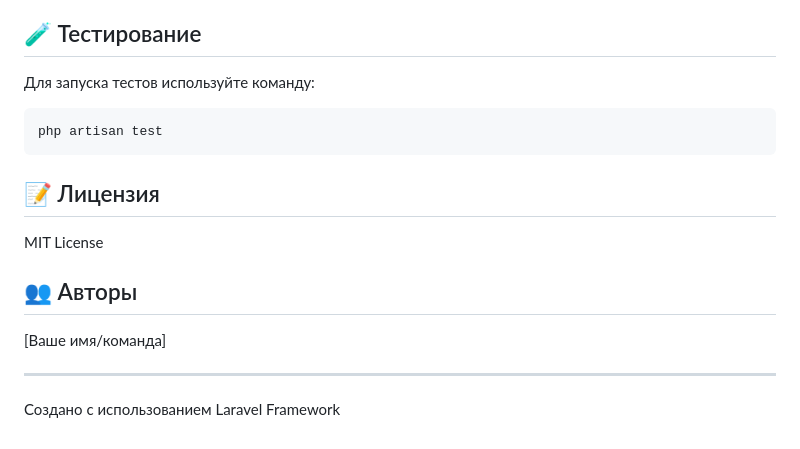
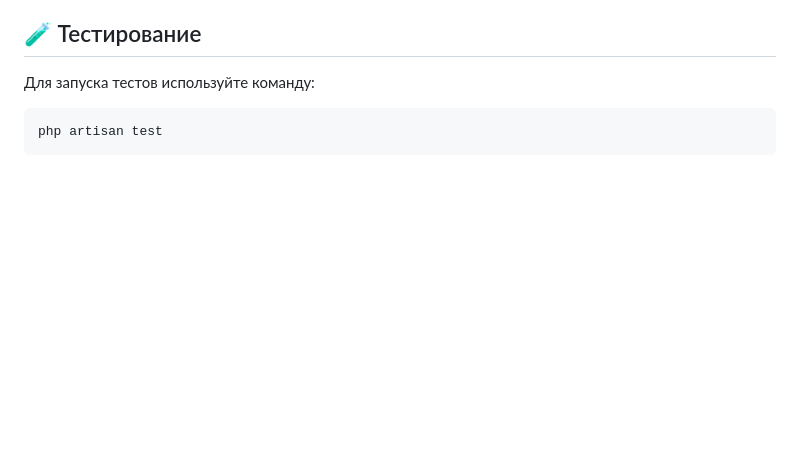
Before and after one commit to danilaloko/hak, a Markdown page: README.md, the part around the change. Drawn GitHub-style; blank space fills up the shorter version.

````diff
--- a/README.md
+++ b/README.md
@@ -108,14 +108,3 @@ npm run dev
 ```bash
 php artisan test
 ```
-
-## 📝 Лицензия
-
-MIT License
-
-## 👥 Авторы
-
-[Ваше имя/команда]
-
----
-Создано с использованием Laravel Framework
````
